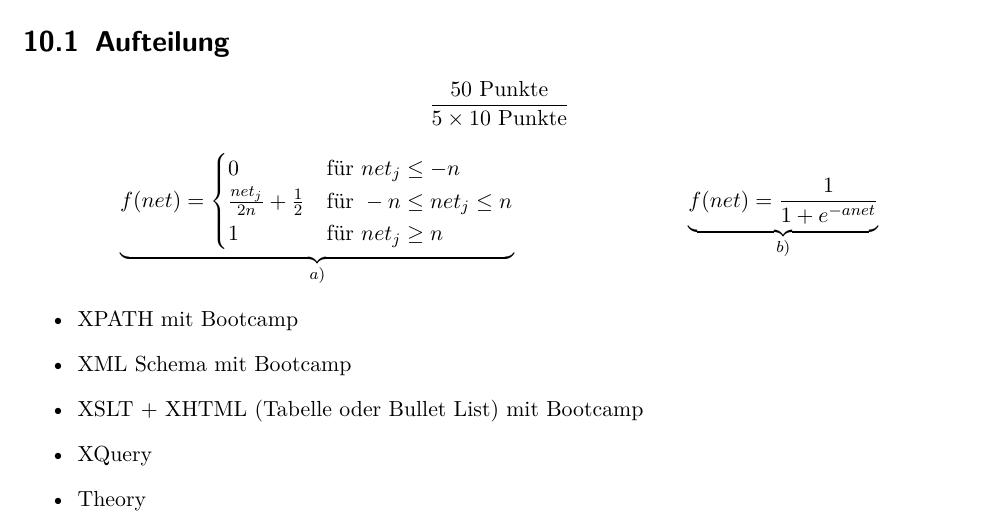
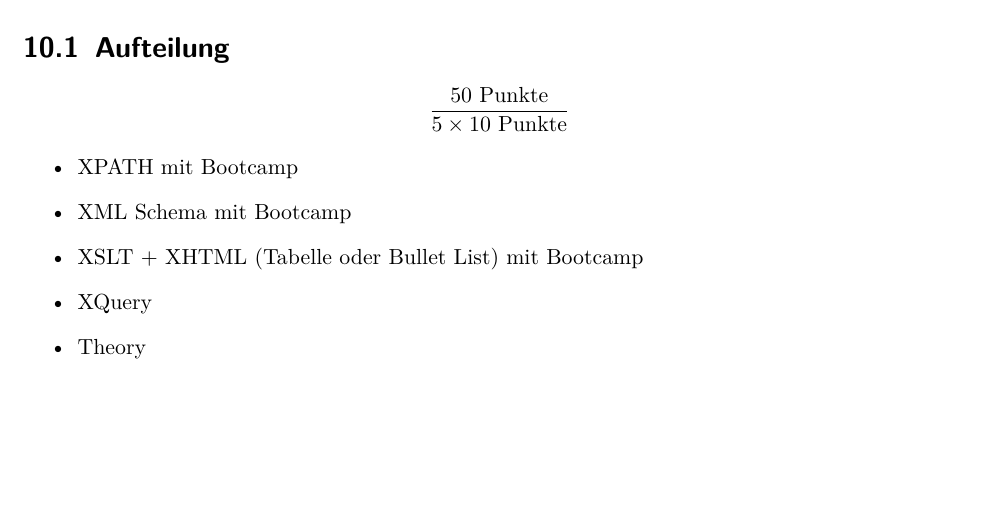
Before and after one commit to neidi/XML_Zusammenfassung, a LaTeX document (XML_Zusammenfassung_HS15.tex, which reads Pruefung.tex): part of page 46 of 46, cut so that both start at the same text. Compiled offline with pdfLaTeX.

Commit message:
gagel useglöscht

```diff
--- a/Pruefung.tex
+++ b/Pruefung.tex
@@ -2,15 +2,6 @@
 \section{Aufteilung}
 \[
 \frac{50 \textnormal{ Punkte}}{5 \times 10 \textnormal{ Punkte}}
-\]
-
-\[
-\underbrace{f(net)=\begin{cases}
-0 & \text{für } net_j \le -n \\
-\frac{net_j}{2n} + \frac{1}{2} & \text{für } -n \le net_j \le n \\
-1 &\text{für } net_j \ge n
-\end{cases}}_{a)} \hspace{3cm}
-\underbrace{f(net)=\frac{1}{1+e^{-anet}}}_{b)}
 \]
 
 \begin{itemize}
```
